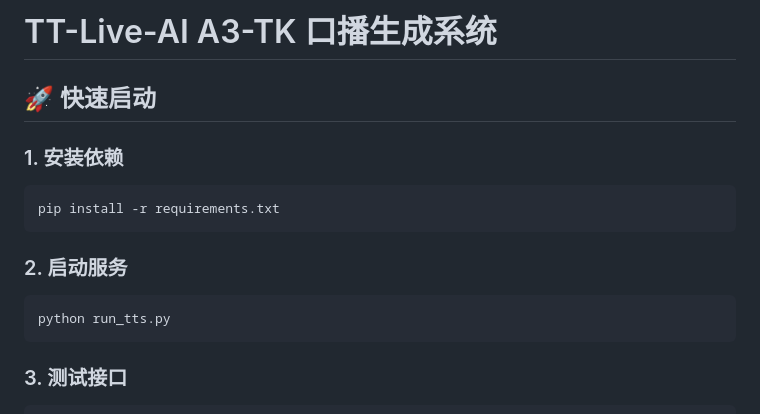
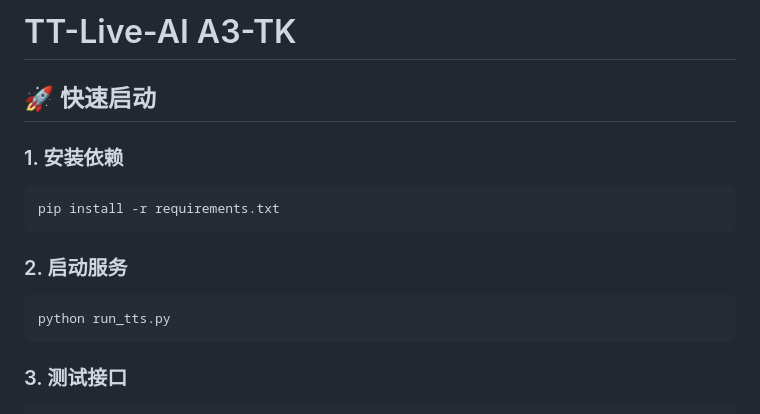
Before and after one commit to lianshan5035/TT_Live_AI_TTS, a Markdown page: README.md, the part around the change. GitHub-like rendering.

````diff
--- a/README.md
+++ b/README.md
@@ -1,17 +1,13 @@
-# TT-Live-AI A3-TK 口播生成系统
-
+# TT-Live-AI A3-TK
 ## 🚀 快速启动
-
 ### 1. 安装依赖
 ```bash
 pip install -r requirements.txt
 ```
-
 ### 2. 启动服务
 ```bash
 python run_tts.py
 ```
-
 ### 3. 测试接口
 ```bash
 curl -X POST http://localhost:5000/generate \
````
